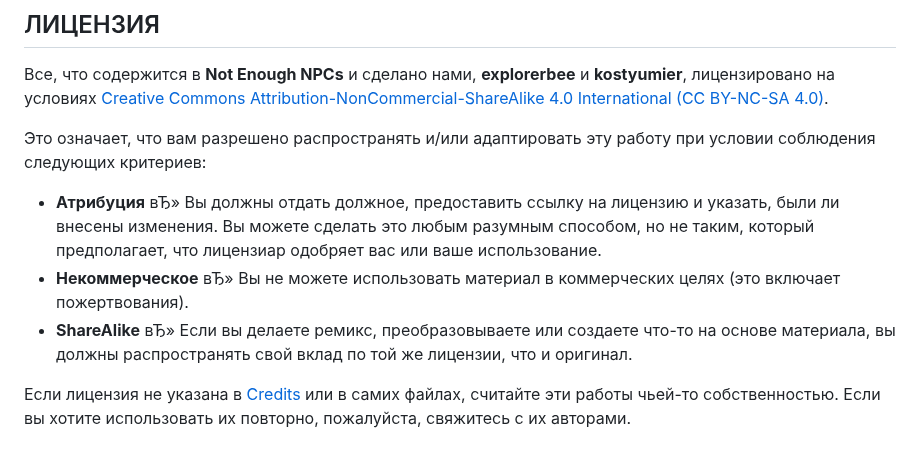
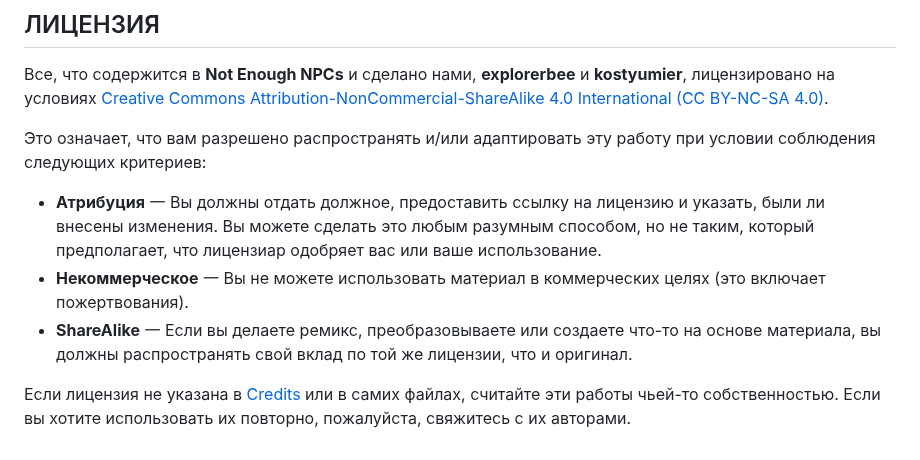
Before and after one commit to explorerbeer/Not-Enough-NPCs, a Markdown page: README.ru.md, the part around the change. GitHub-like rendering.

```diff
--- a/README.ru.md
+++ b/README.ru.md
@@ -80,8 +80,8 @@
 Все, что содержится в **Not Enough NPCs** и сделано нами, **explorerbee** и **kostyumier**, лицензировано на условиях [Creative Commons Attribution-NonCommercial-ShareAlike 4.0 International (CC BY-NC-SA 4.0)](https://creativecommons.org/licenses/by-nc-sa/4.0/).
 
 Это означает, что вам разрешено распространять и/или адаптировать эту работу при условии соблюдения следующих критериев:
-- **Атрибуция** вЂ» Вы должны отдать должное, предоставить ссылку на лицензию и указать, были ли внесены изменения. Вы можете сделать это любым разумным способом, но не таким, который предполагает, что лицензиар одобряет вас или ваше использование.
-- **Некоммерческое** вЂ» Вы не можете использовать материал в коммерческих целях (это включает пожертвования).
-- **ShareAlike** вЂ» Если вы делаете ремикс, преобразовываете или создаете что-то на основе материала, вы должны распространять свой вклад по той же лицензии, что и оригинал.
+- **Атрибуция** 一 Вы должны отдать должное, предоставить ссылку на лицензию и указать, были ли внесены изменения. Вы можете сделать это любым разумным способом, но не таким, который предполагает, что лицензиар одобряет вас или ваше использование.
+- **Некоммерческое** 一 Вы не можете использовать материал в коммерческих целях (это включает пожертвования).
+- **ShareAlike** 一 Если вы делаете ремикс, преобразовываете или создаете что-то на основе материала, вы должны распространять свой вклад по той же лицензии, что и оригинал.
 
 Если лицензия не указана в [Credits](#special-thanks--credits) или в самих файлах, считайте эти работы чьей-то собственностью. Если вы хотите использовать их повторно, пожалуйста, свяжитесь с их авторами.
```
